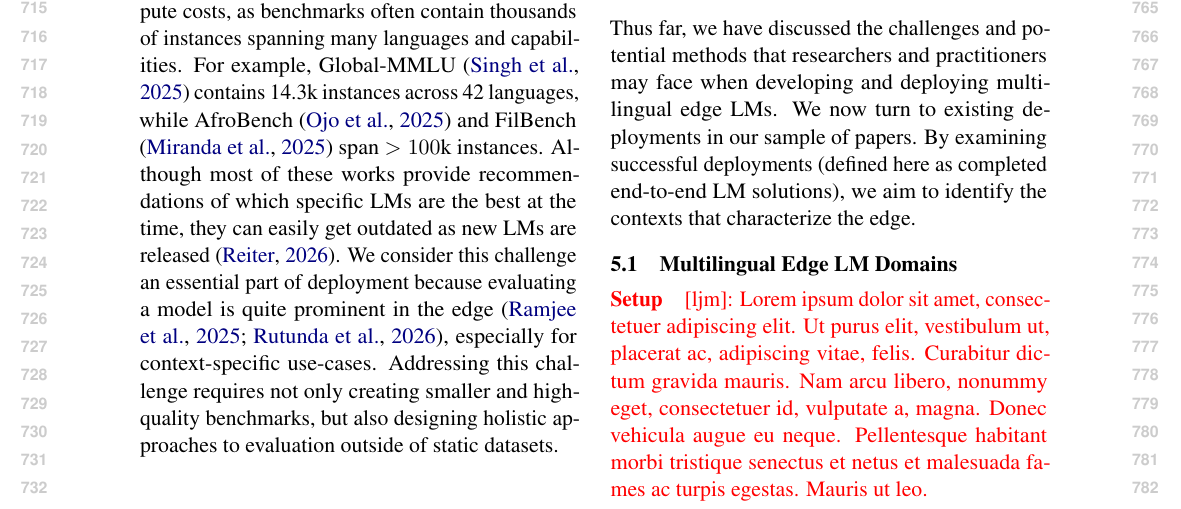
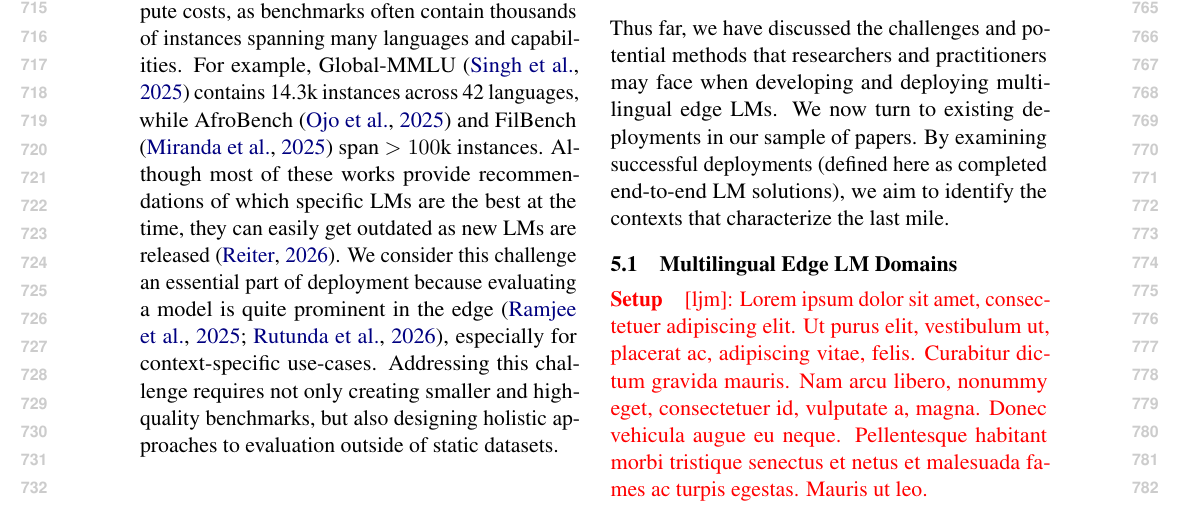
Before and after one commit to ljvmiranda921/multilinguality-at-the-edge, a LaTeX paper (tacl2021v1-template.tex): part of page 8 of 27, cut so that both start at the same text. Compiled offline with pdfLaTeX.

Commit message:
[wip] Update

```diff
--- a/tacl2021v1-template.tex
+++ b/tacl2021v1-template.tex
@@ -521,7 +521,7 @@ Finally, another class of techniques create \textbf{dynamic evaluation} either f
 Thus far, we have discussed the challenges and potential methods that researchers and practitioners may face when developing and deploying multilingual edge LMs.
 We now turn to existing deployments in our sample of papers.
 % By examining successful deployments (we define success loosely as end-to-end development and deployment of an LM solution), we hope to glean the contexts that characterize the edge.
-By examining successful deployments (defined here as completed end-to-end LM solutions), we aim to identify the contexts that characterize the edge.
+By examining successful deployments (defined here as completed end-to-end LM solutions), we aim to identify the contexts that characterize the last mile.
 
 % In this section, we look into existing multilingual edge LM deployments.
 
```
